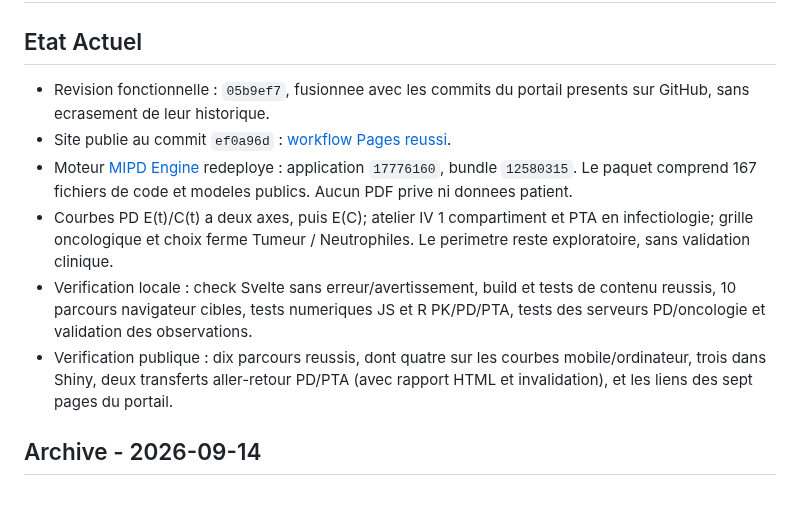
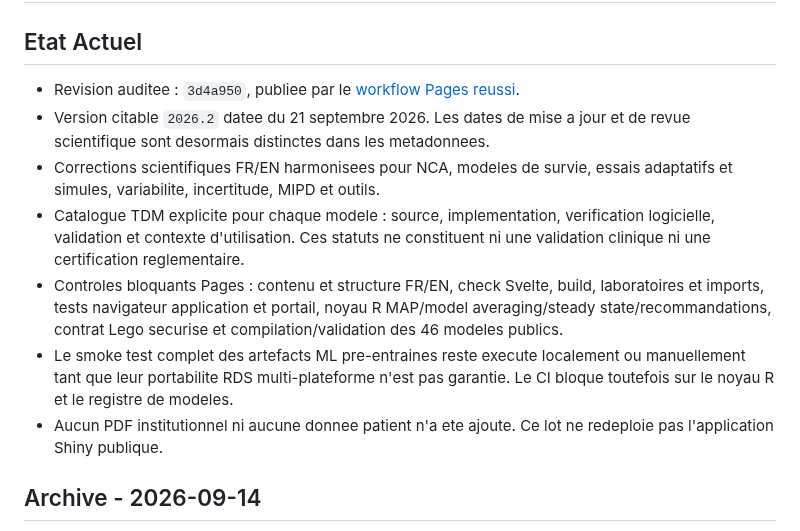
Before and after one commit to rberrah/rberrah.github.io, a Markdown page: docs/deployment-status.md, the part around one of its changes. GitHub-like rendering; blank space fills up the shorter version.

Commit message:
Document the audited deployment

```diff
--- a/docs/deployment-status.md
+++ b/docs/deployment-status.md
@@ -2,21 +2,24 @@
 
 ## Etat Actuel
 
-- Revision fonctionnelle : `05b9ef7`, fusionnee avec les commits du portail
-  presents sur GitHub, sans ecrasement de leur historique.
-- Site publie au commit `ef0a96d` : [workflow Pages reussi](https://github.com/rberrah/rberrah.github.io/actions/runs/35512964796).
-- Moteur [MIPD Engine](https://tdmhub.shinyapps.io/MIPD_Engine/) redeploye :
-  application `17776160`, bundle `12580315`. Le paquet comprend 167 fichiers
-  de code et modeles publics. Aucun PDF prive ni donnees patient.
-- Courbes PD E(t)/C(t) a deux axes, puis E(C); atelier IV 1 compartiment et PTA
-  en infectiologie; grille oncologique et choix ferme Tumeur / Neutrophiles.
-  Le perimetre reste exploratoire, sans validation clinique.
-- Verification locale : check Svelte sans erreur/avertissement, build et
-  tests de contenu reussis, 10 parcours navigateur cibles, tests numeriques JS
-  et R PK/PD/PTA, tests des serveurs PD/oncologie et validation des observations.
-- Verification publique : dix parcours reussis, dont quatre sur les courbes
-  mobile/ordinateur, trois dans Shiny, deux transferts aller-retour PD/PTA
-  (avec rapport HTML et invalidation), et les liens des sept pages du portail.
+- Revision auditee : `3d4a950`, publiee par le
+  [workflow Pages reussi](https://github.com/rberrah/rberrah.github.io/actions/runs/35641527776).
+- Version citable `2026.2` datee du 21 septembre 2026. Les dates de mise a jour
+  et de revue scientifique sont desormais distinctes dans les metadonnees.
+- Corrections scientifiques FR/EN harmonisees pour NCA, modeles de survie,
+  essais adaptatifs et simules, variabilite, incertitude, MIPD et outils.
+- Catalogue TDM explicite pour chaque modele : source, implementation,
+  verification logicielle, validation et contexte d'utilisation. Ces statuts
+  ne constituent ni une validation clinique ni une certification reglementaire.
+- Controles bloquants Pages : contenu et structure FR/EN, check Svelte, build,
+  laboratoires et imports, tests navigateur application et portail, noyau R
+  MAP/model averaging/steady state/recommandations, contrat Lego securise et
+  compilation/validation des 46 modeles publics.
+- Le smoke test complet des artefacts ML pre-entraines reste execute localement
+  ou manuellement tant que leur portabilite RDS multi-plateforme n'est pas
+  garantie. Le CI bloque toutefois sur le noyau R et le registre de modeles.
+- Aucun PDF institutionnel ni aucune donnee patient n'a ete ajoute. Ce lot ne
+  redeploie pas l'application Shiny publique.
 
 ## Archive - 2026-09-14
 
```
Also changed, not shown: other parts of docs/deployment-status.md (+1 -1 lines).
